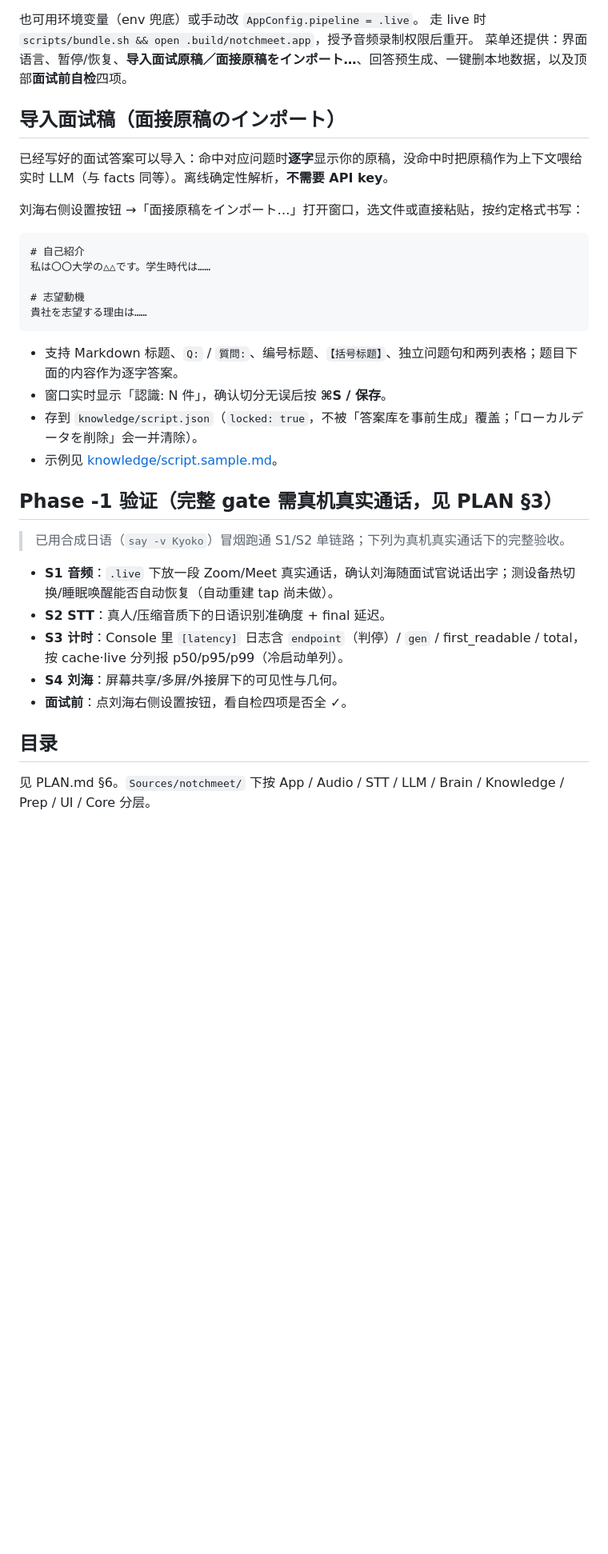
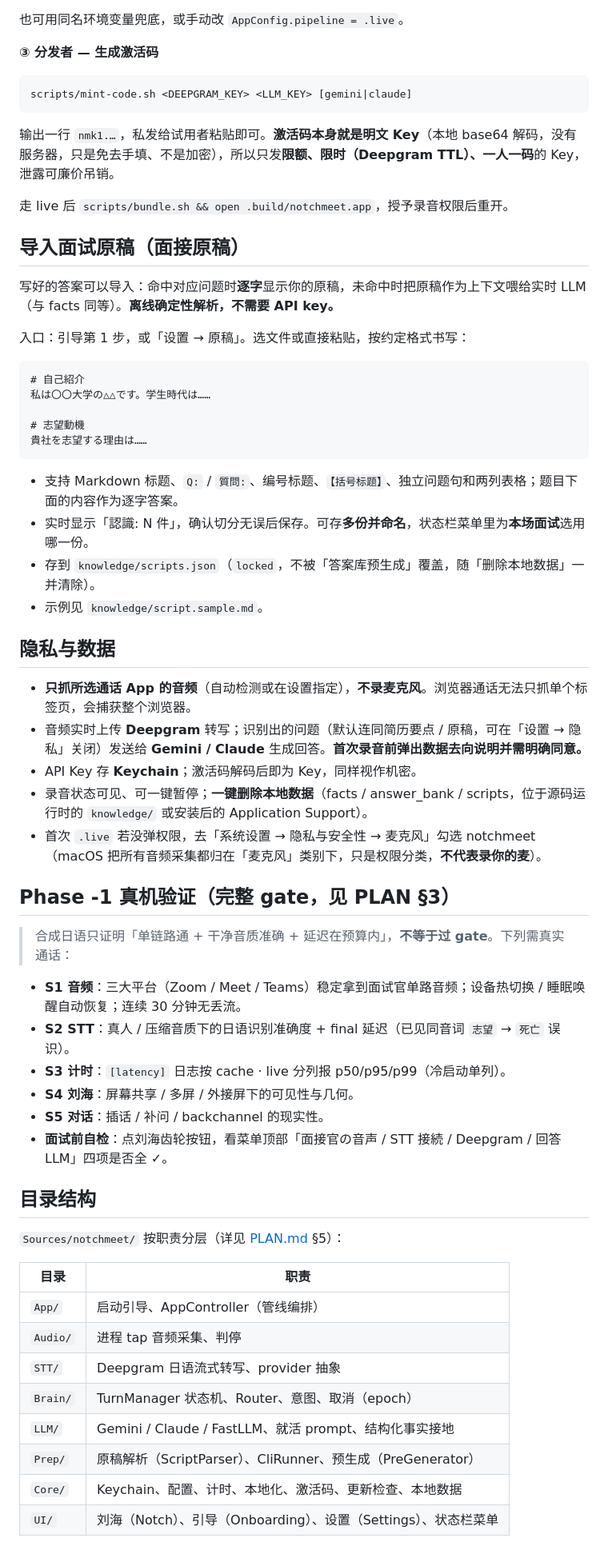
Before and after one commit to RotteSya/notchmeet, a Markdown page: README.md, the part around one of its changes. Shown at 80% size. Rendered like a GitHub page; blank space fills up the shorter version.

````diff
--- a/README.md
+++ b/README.md
@@ -40,14 +69,20 @@ scripts/dmg.sh           # 出 release：打签名 .dmg 到 .build/（版本取
 - `GEMINI_API_KEY` 或 `ANTHROPIC_API_KEY`（答案生成）
 
-也可用环境变量（env 兜底）或手动改 `AppConfig.pipeline = .live`。
-走 live 时 `scripts/bundle.sh && open .build/notchmeet.app`，授予音频录制权限后重开。
-菜单还提供：界面语言、暂停/恢复、**导入面试原稿／面接原稿をインポート…**、回答预生成、一键删本地数据，以及顶部**面试前自检**四项。
+也可用同名环境变量兜底，或手动改 `AppConfig.pipeline = .live`。
 
-## 导入面试稿（面接原稿のインポート）
+**③ 分发者 — 生成激活码**
+```sh
+scripts/mint-code.sh <DEEPGRAM_KEY> <LLM_KEY> [gemini|claude]
+```
+输出一行 `nmk1.…`，私发给试用者粘贴即可。**激活码本身就是明文 Key**（本地 base64 解码，没有服务器，只是免去手填、不是加密），所以只发**限额、限时（Deepgram TTL）、一人一码**的 Key，泄露可廉价吊销。
 
-已经写好的面试答案可以导入：命中对应问题时**逐字**显示你的原稿，没命中时把原稿作为上下文喂给实时 LLM（与 facts 同等）。离线确定性解析，**不需要 API key**。
+走 live 后 `scripts/bundle.sh && open .build/notchmeet.app`，授予录音权限后重开。
 
-刘海右侧设置按钮 →「面接原稿をインポート…」打开窗口，选文件或直接粘贴，按约定格式书写：
+## 导入面试原稿（面接原稿）
+
+写好的答案可以导入：命中对应问题时**逐字**显示你的原稿，未命中时把原稿作为上下文喂给实时 LLM（与 facts 同等）。**离线确定性解析，不需要 API key。**
+
+入口：引导第 1 步，或「设置 → 原稿」。选文件或直接粘贴，按约定格式书写：
 
 ```markdown
 # 自己紹介
@@ -58,20 +93,40 @@ scripts/dmg.sh           # 出 release：打签名 .dmg 到 .build/（版本取
 ```
 
 - 支持 Markdown 标题、`Q:` / `質問:`、编号标题、`【括号标题】`、独立问题句和两列表格；题目下面的内容作为逐字答案。
-- 窗口实时显示「認識: N 件」，确认切分无误后按 **⌘S / 保存**。
-- 存到 `knowledge/script.json`（`locked: true`，不被「答案库を事前生成」覆盖；「ローカルデータを削除」会一并清除）。
-- 示例见 [knowledge/script.sample.md](knowledge/script.sample.md)。
+- 实时显示「認識: N 件」，确认切分无误后保存。可存**多份并命名**，状态栏菜单里为**本场面试**选用哪一份。
+- 存到 `knowledge/scripts.json`（`locked`，不被「答案库预生成」覆盖，随「删除本地数据」一并清除）。
+- 示例见 `knowledge/script.sample.md`。
 
-## Phase -1 验证（完整 gate 需真机真实通话，见 PLAN §3）
+## 隐私与数据
 
-> 已用合成日语（`say -v Kyoko`）冒烟跑通 S1/S2 单链路；下列为真机真实通话下的完整验收。
+- **只抓所选通话 App 的音频**（自动检测或在设置指定），**不录麦克风**。浏览器通话无法只抓单个标签页，会捕获整个浏览器。
+- 音频实时上传 **Deepgram** 转写；识别出的问题（默认连同简历要点 / 原稿，可在「设置 → 隐私」关闭）发送给 **Gemini / Claude** 生成回答。**首次录音前弹出数据去向说明并需明确同意。**
+- API Key 存 **Keychain**；激活码解码后即为 Key，同样视作机密。
+- 录音状态可见、可一键暂停；**一键删除本地数据**（facts / answer_bank / scripts，位于源码运行时的 `knowledge/` 或安装后的 Application Support）。
+- 首次 `.live` 若没弹权限，去「系统设置 → 隐私与安全性 → 麦克风」勾选 notchmeet（macOS 把所有音频采集都归在「麦克风」类别下，只是权限分类，**不代表录你的麦**）。
 
-- **S1 音频**：`.live` 下放一段 Zoom/Meet 真实通话，确认刘海随面试官说话出字；测设备热切换/睡眠唤醒能否自动恢复（自动重建 tap 尚未做）。
-- **S2 STT**：真人/压缩音质下的日语识别准确度 + final 延迟。
-- **S3 计时**：Console 里 `[latency]` 日志含 `endpoint`（判停）/ `gen` / first_readable / total，按 cache·live 分列报 p50/p95/p99（冷启动单列）。
-- **S4 刘海**：屏幕共享/多屏/外接屏下的可见性与几何。
-- **面试前**：点刘海右侧设置按钮，看自检四项是否全 ✓。
+## Phase -1 真机验证（完整 gate，见 PLAN §3）
 
-## 目录
+> 合成日语只证明「单链路通 + 干净音质准确 + 延迟在预算内」，**不等于过 gate**。下列需真实通话：
 
-见 PLAN.md §6。`Sources/notchmeet/` 下按 App / Audio / STT / LLM / Brain / Knowledge / Prep / UI / Core 分层。
+- **S1 音频**：三大平台（Zoom / Meet / Teams）稳定拿到面试官单路音频；设备热切换 / 睡眠唤醒自动恢复；连续 30 分钟无丢流。
+- **S2 STT**：真人 / 压缩音质下的日语识别准确度 + final 延迟（已见同音词 `志望` → `死亡` 误识）。
+- **S3 计时**：`[latency]` 日志按 cache · live 分列报 p50/p95/p99（冷启动单列）。
+- **S4 刘海**：屏幕共享 / 多屏 / 外接屏下的可见性与几何。
+- **S5 对话**：插话 / 补问 / backchannel 的现实性。
+- **面试前自检**：点刘海齿轮按钮，看菜单顶部「面接官の音声 / STT 接続 / Deepgram / 回答 LLM」四项是否全 ✓。
+
+## 目录结构
+
+`Sources/notchmeet/` 按职责分层（详见 [PLAN.md](PLAN.md) §5）：
+
+| 目录 | 职责 |
+|---|---|
+| `App/` | 启动引导、AppController（管线编排）|
+| `Audio/` | 进程 tap 音频采集、判停 |
+| `STT/` | Deepgram 日语流式转写、provider 抽象 |
+| `Brain/` | TurnManager 状态机、Router、意图、取消（epoch）|
+| `LLM/` | Gemini / Claude / FastLLM、就活 prompt、结构化事实接地 |
+| `Prep/` | 原稿解析（ScriptParser）、CliRunner、预生成（PreGenerator）|
+| `Core/` | Keychain、配置、计时、本地化、激活码、更新检查、本地数据 |
+| `UI/` | 刘海（Notch）、引导（Onboarding）、设置（Settings）、状态栏菜单 |
````
Also changed, not shown: other parts of README.md (+51 -22 lines).
